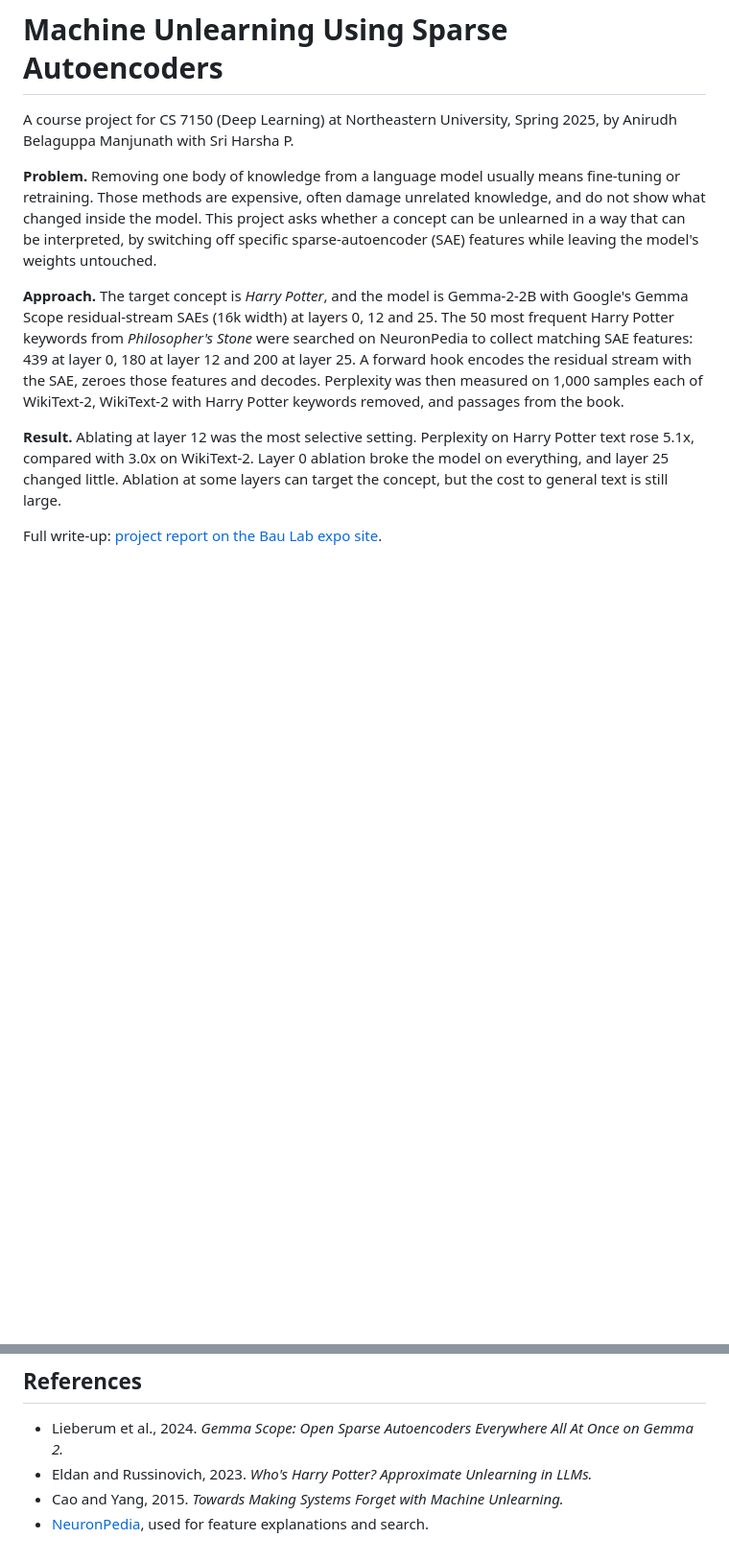
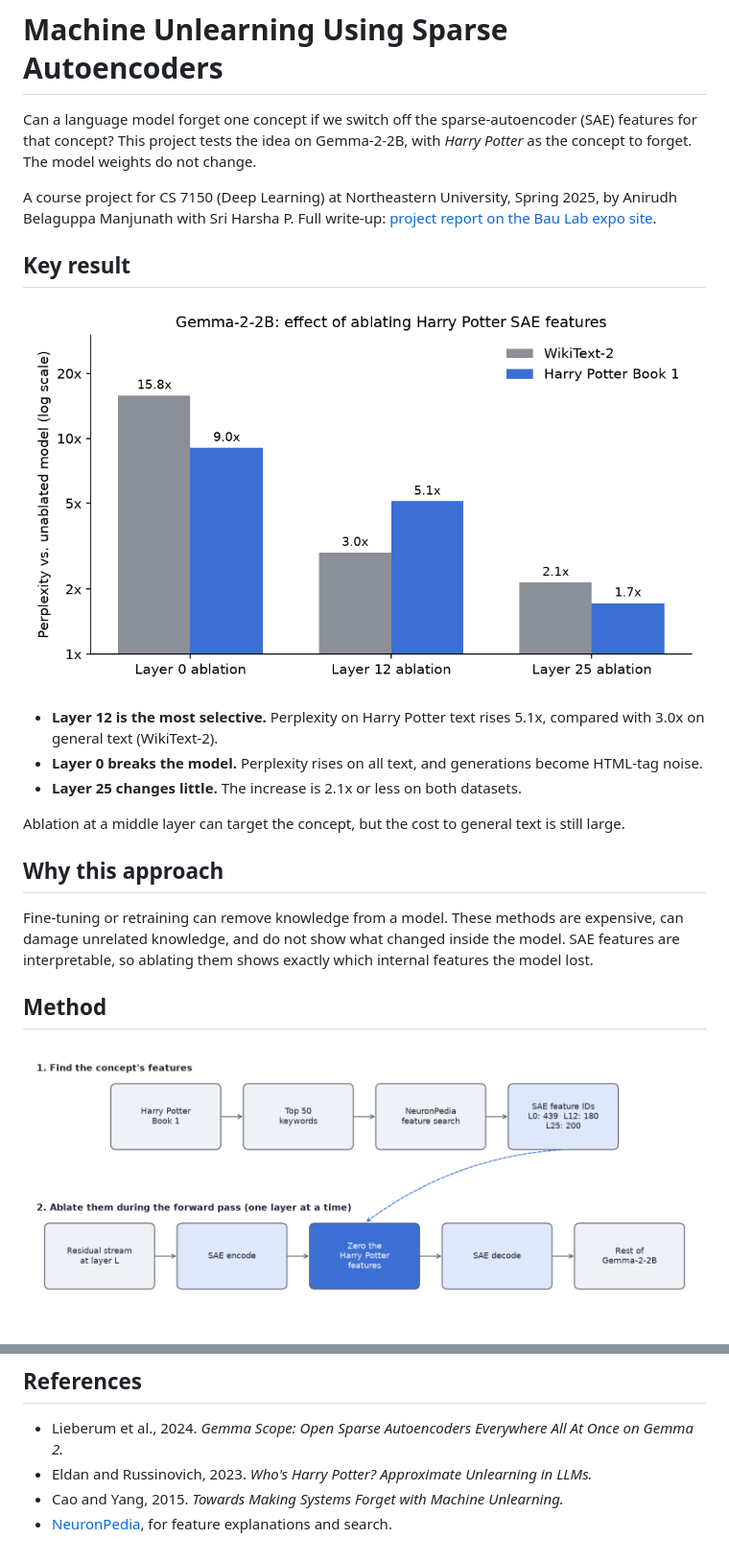
Before and after one commit to AnirudhDesai777/Unlearning-SAE, a Markdown page: README.md, 2 parts joined by grey strips. Shown at 96% size. Rendered like a GitHub page; pictures changed too: figures/method.png (added); blank space fills up the shorter version.

```diff
--- a/README.md
+++ b/README.md
@@ -1,11 +1,24 @@
 # Machine Unlearning Using Sparse Autoencoders
 
-A course project for CS 7150 (Deep Learning) at Northeastern University, Spring 2025, by Anirudh Belaguppa Manjunath with Sri Harsha P.
+Can a language model forget one concept if we switch off the sparse-autoencoder (SAE) features for that concept? This project tests the idea on Gemma-2-2B, with *Harry Potter* as the concept to forget. The model weights do not change.
 
-**Problem.** Removing one body of knowledge from a language model usually means fine-tuning or retraining. Those methods are expensive, often damage unrelated knowledge, and do not show what changed inside the model. This project asks whether a concept can be unlearned in a way that can be interpreted, by switching off specific sparse-autoencoder (SAE) features while leaving the model's weights untouched.
+A course project for CS 7150 (Deep Learning) at Northeastern University, Spring 2025, by Anirudh Belaguppa Manjunath with Sri Harsha P. Full write-up: [project report on the Bau Lab expo site](https://expo.baulab.info/2025-Spring/AnirudhDesai777/).
 
-**Approach.** The target concept is *Harry Potter*, and the model is Gemma-2-2B with Google's Gemma Scope residual-stream SAEs (16k width) at layers 0, 12 and 25. The 50 most frequent Harry Potter keywords from *Philosopher's Stone* were searched on NeuronPedia to collect matching SAE features: 439 at layer 0, 180 at layer 12 and 200 at layer 25. A forward hook encodes the residual stream with the SAE, zeroes those features and decodes. Perplexity was then measured on 1,000 samples each of WikiText-2, WikiText-2 with Harry Potter keywords removed, and passages from the book.
+## Key result
 
-**Result.** Ablating at layer 12 was the most selective setting. Perplexity on Harry Potter text rose 5.1x, compared with 3.0x on WikiText-2. Layer 0 ablation broke the model on everything, and layer 25 changed little. Ablation at some layers can target the concept, but the cost to general text is still large.
+![Perplexity increase after ablating Harry Potter SAE features, by layer](figures/perplexity_ablation.png)
 
-Full write-up: [project report on the Bau Lab expo site](https://expo.baulab.info/2025-Spring/AnirudhDesai777/).
+- **Layer 12 is the most selective.** Perplexity on Harry Potter text rises 5.1x, compared with 3.0x on general text (WikiText-2).
+- **Layer 0 breaks the model.** Perplexity rises on all text, and generations become HTML-tag noise.
+- **Layer 25 changes little.** The increase is 2.1x or less on both datasets.
+
+Ablation at a middle layer can target the concept, but the cost to general text is still large.
+
+## Why this approach
+
+Fine-tuning or retraining can remove knowledge from a model. These methods are expensive, can damage unrelated knowledge, and do not show what changed inside the model. SAE features are interpretable, so ablating them shows exactly which internal features the model lost.
+
+## Method
+
+![Method: find Harry Potter SAE features, then zero them in the forward pass](figures/method.png)
+
@@ -55,4 +82,4 @@ The notebook was written for Google Colab with an A100 GPU (40 GB).
 - Lieberum et al., 2024. *Gemma Scope: Open Sparse Autoencoders Everywhere All At Once on Gemma 2.*
 - Eldan and Russinovich, 2023. *Who's Harry Potter? Approximate Unlearning in LLMs.*
 - Cao and Yang, 2015. *Towards Making Systems Forget with Machine Unlearning.*
-- [NeuronPedia](https://www.neuronpedia.org), used for feature explanations and search.
+- [NeuronPedia](https://www.neuronpedia.org), for feature explanations and search.
```
Also changed, not shown: other parts of README.md (+31 -17 lines), figures/keyword_wordcloud.png (added), site/sae_locations.png (renamed from sae_locations.png), 11 other files.
